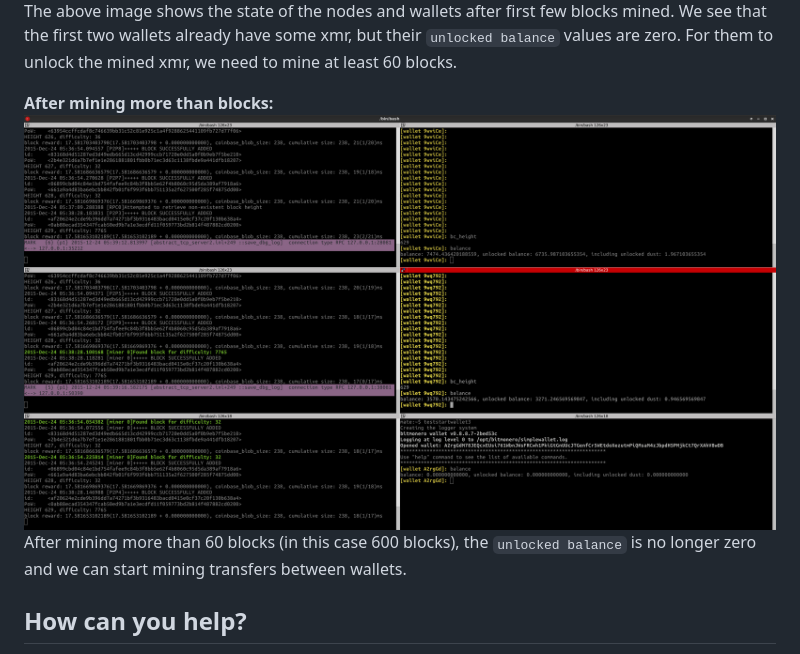
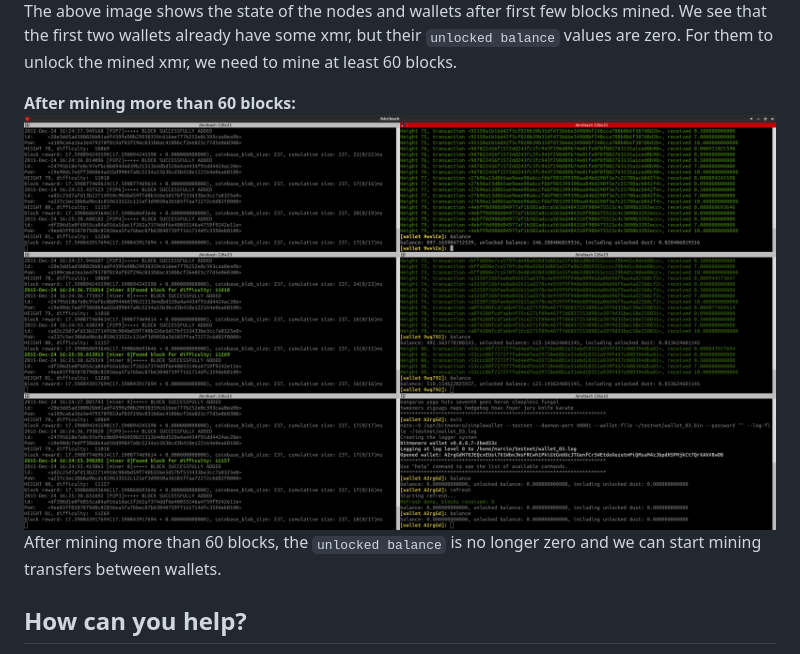
Before and after one commit to moneroexamples/private-testnet, a Markdown page: README.md, the part around the change. Drawn GitHub-style; pictures changed too: img/testnet_run_60.jpg.

Commit message:
new images

```diff
--- a/README.md
+++ b/README.md
@@ -247,9 +247,9 @@ that the first two wallets already have some xmr, but their `unlocked balance` v
 to unlock the mined xmr, we need to mine at least 60 blocks.
 
 
-**After mining more than blocks:**
+**After mining more than 60 blocks:**
 ![After60](https://raw.githubusercontent.com/moneroexamples/private-testnet/master/img/testnet_run_60.jpg)
-After mining more than 60 blocks (in this case 600 blocks), the `unlocked balance` is no longer zero
+After mining more than 60 blocks, the `unlocked balance` is no longer zero
 and we can start mining transfers between wallets.
 
 
```
